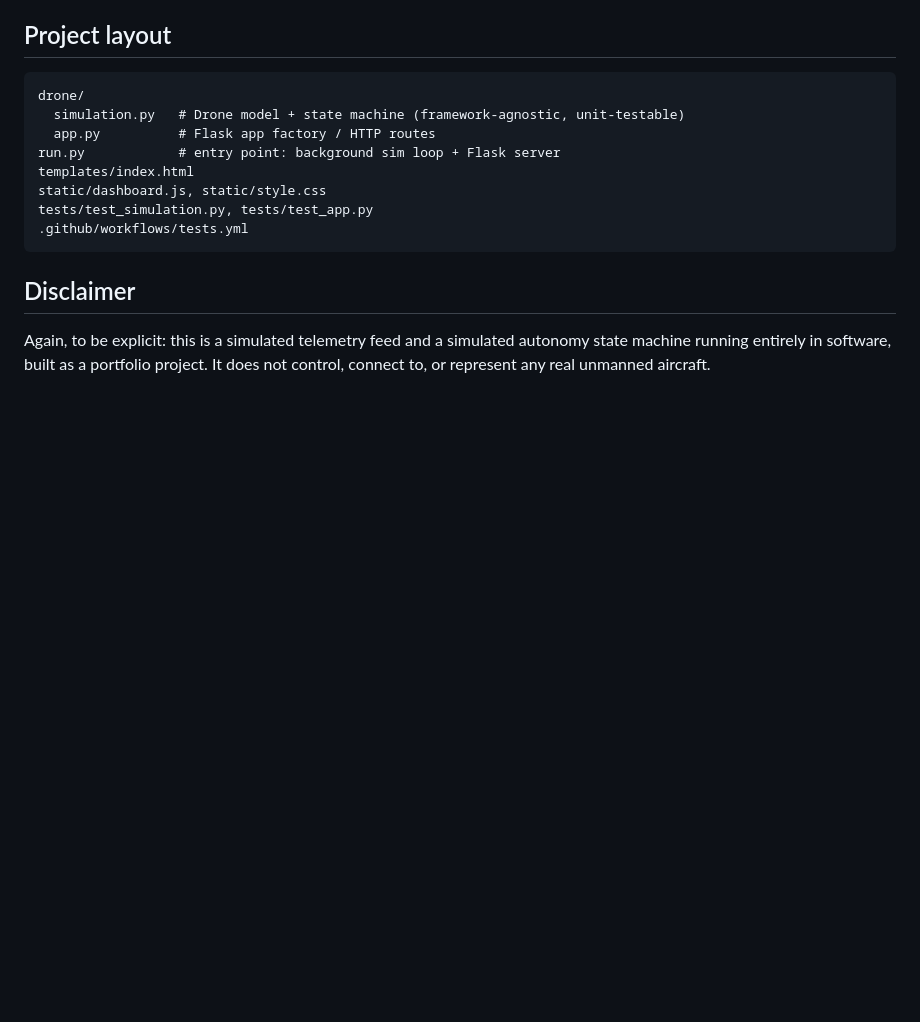
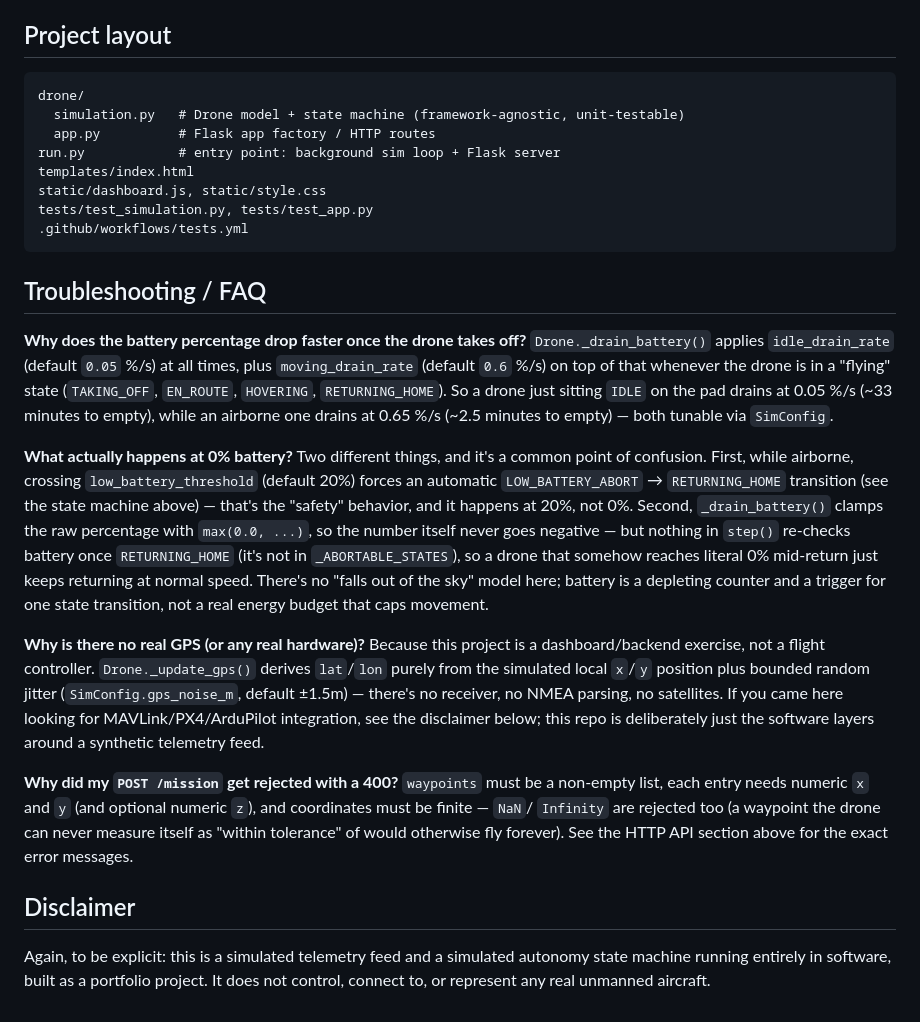
Before and after one commit to pastbologanesh0101/drone-dashboard-sim, a Markdown page: README.md, the part around the change. GitHub-like rendering; blank space fills up the shorter version.

Commit message:
Add Troubleshooting/FAQ section covering battery math and no-GPS design
Co-Authored-By: Claude Sonnet 5 <noreply@anthropic.com>

````diff
--- a/README.md
+++ b/README.md
@@ -152,6 +152,45 @@ tests/test_simulation.py, tests/test_app.py
 .github/workflows/tests.yml
 ```
 
+## Troubleshooting / FAQ
+
+**Why does the battery percentage drop faster once the drone takes off?**
+`Drone._drain_battery()` applies `idle_drain_rate` (default `0.05` %/s) at
+all times, plus `moving_drain_rate` (default `0.6` %/s) on top of that
+whenever the drone is in a "flying" state (`TAKING_OFF`, `EN_ROUTE`,
+`HOVERING`, `RETURNING_HOME`). So a drone just sitting `IDLE` on the pad
+drains at 0.05 %/s (~33 minutes to empty), while an airborne one drains at
+0.65 %/s (~2.5 minutes to empty) — both tunable via `SimConfig`.
+
+**What actually happens at 0% battery?**
+Two different things, and it's a common point of confusion. First, while
+airborne, crossing `low_battery_threshold` (default 20%) forces an
+automatic `LOW_BATTERY_ABORT` → `RETURNING_HOME` transition (see the state
+machine above) — that's the "safety" behavior, and it happens at 20%, not
+0%. Second, `_drain_battery()` clamps the raw percentage with
+`max(0.0, ...)`, so the number itself never goes negative — but nothing in
+`step()` re-checks battery once `RETURNING_HOME` (it's not in
+`_ABORTABLE_STATES`), so a drone that somehow reaches literal 0% mid-return
+just keeps returning at normal speed. There's no "falls out of the sky"
+model here; battery is a depleting counter and a trigger for one
+state transition, not a real energy budget that caps movement.
+
+**Why is there no real GPS (or any real hardware)?**
+Because this project is a dashboard/backend exercise, not a flight
+controller. `Drone._update_gps()` derives `lat`/`lon` purely from the
+simulated local `x`/`y` position plus bounded random jitter
+(`SimConfig.gps_noise_m`, default ±1.5m) — there's no receiver, no NMEA
+parsing, no satellites. If you came here looking for MAVLink/PX4/ArduPilot
+integration, see the disclaimer below; this repo is deliberately just the
+software layers around a synthetic telemetry feed.
+
+**Why did my `POST /mission` get rejected with a 400?**
+`waypoints` must be a non-empty list, each entry needs numeric `x` and `y`
+(and optional numeric `z`), and coordinates must be finite — `NaN`/
+`Infinity` are rejected too (a waypoint the drone can never measure itself
+as "within tolerance" of would otherwise fly forever). See the HTTP API
+section above for the exact error messages.
+
 ## Disclaimer
 
 Again, to be explicit: this is a simulated telemetry feed and a simulated
````
